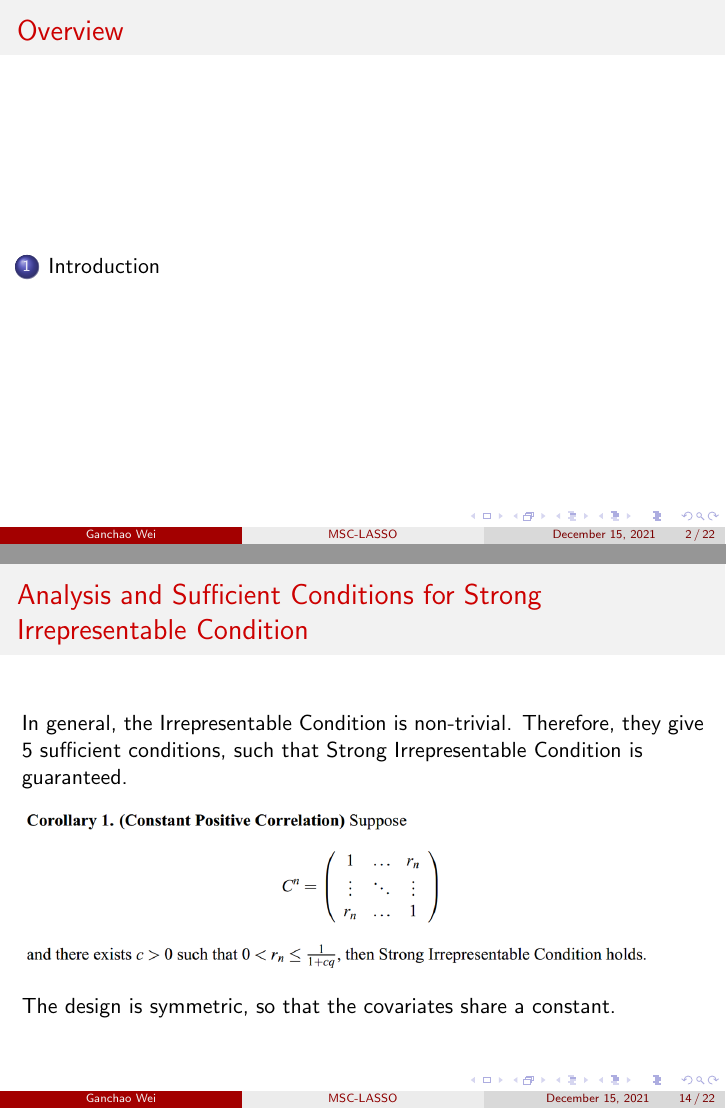
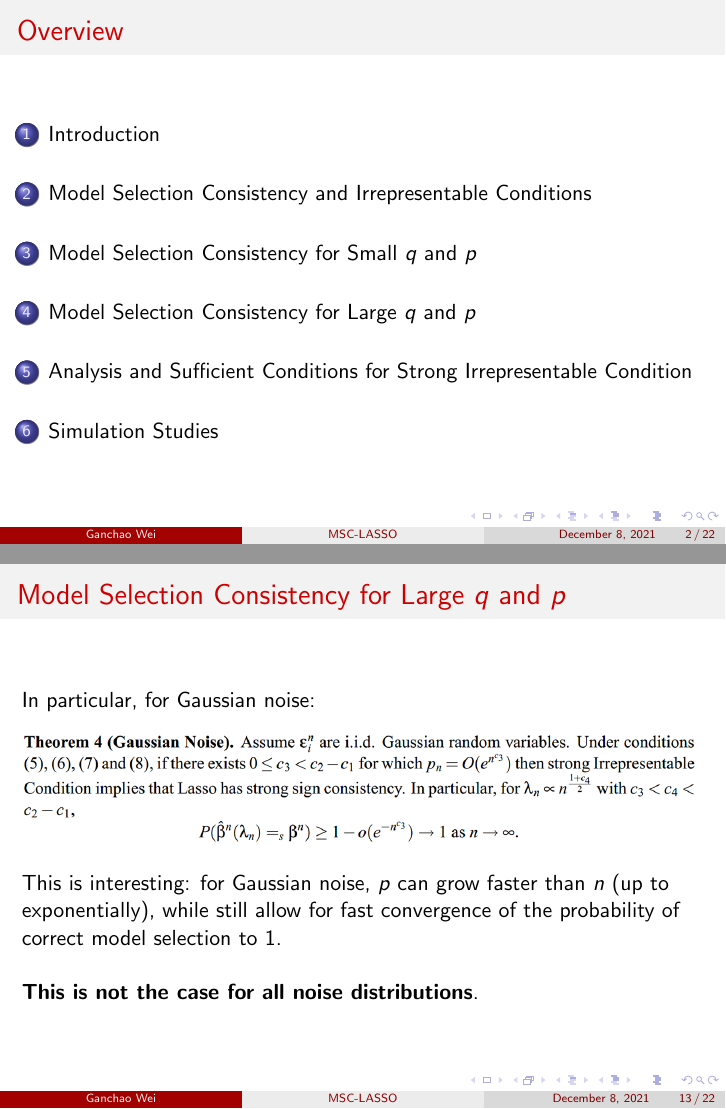
Before and after one commit to weigcdsb/STAT-5665-paper, LaTeX slides (11_model_selection_lasso/slides.tex): pages 2 and 14 of 22 before the commit and pages 2 and 13 of 22 after it, joined at a grey line. The pictures show the PDF file 11_model_selection_lasso/slides.pdf that the author committed with the source.

Commit message:
model_selection_LASSO

```diff
--- a/11_model_selection_lasso/slides.tex
+++ b/11_model_selection_lasso/slides.tex
@@ -133,6 +133,8 @@
 		\vspace{\baselineskip}
 		They found there exists an \textbf{Irrepresentable Condition} that is almost necessary and sufficient for both types of consistency (estimation consistency + model selection consistency)
 	\end{frame}
+
+	\section{Model Selection Consistency and Irrepresentable Conditions}
 
 	\begin{frame}
 		\frametitle{Model Selection Consistency and Irrepresentable Conditions}
@@ -195,6 +197,9 @@
 			larger $\eta$  $\Rightarrow$ easier for Lasso to pick up true model (larger $B_n$ but not impact on $A_n$)
 		\end{itemize}
 	\end{frame}
+
+
+	\section{Model Selection Consistency for Small $q$ and $p$}
 
 	\begin{frame}
 		\frametitle{Model Selection Consistency for Small $q$ and $p$}
@@ -213,11 +218,18 @@
 
 	\begin{frame}
 		\frametitle{Model Selection Consistency for Small $q$ and $p$}
-		They further show that Weak Irrepresentable Condition is also necessary for the weaker general sign sign consistency.
+
+		Theorem 1 shows: Strong Irrepresentable Condition + finite second moment of the noise $\Rightarrow$ strong sign consistency at exponentail rate\\
+		\vspace{\baselineskip}
+		Moreover, by Knight and Fu(2000): $\lambda_n = o(n) \Rightarrow$ LASSO has consistent estimation and asymptotic normality.\\
+		\vspace{\baselineskip}
+		They further show that Weak Irrepresentable Condition is also necessary for the weaker general sign consistency.
 		\begin{figure}
 			\includegraphics[width=1\linewidth]{image007.png}
 		\end{figure}
 	\end{frame}
+
+	\section{Model Selection Consistency for Large $q$ and $p$}
 
 	\begin{frame}
 		\frametitle{Model Selection Consistency for Large $q$ and $p$}
@@ -240,15 +252,22 @@
 
 	\begin{frame}
 		\frametitle{Model Selection Consistency for Large $q$ and $p$}
-		In particular, fr Gaussian noise:
+		In particular, for Gaussian noise:
 		\begin{figure}
 			\includegraphics[width=1\linewidth]{image009.png}
 		\end{figure}
+
+		This is interesting: for Gaussian noise, $p$ can grow faster than $n$ (up to exponentially), while still allow for fast convergence of the probability of correct model selection to 1.\\
+		\vspace{\baselineskip}
+		\textbf{This is not the case for all noise distributions}.
+
 	\end{frame}
+
+	\section{Analysis and Sufficient Conditions for Strong Irrepresentable Condition}
 
 	\begin{frame}
 		\frametitle{Analysis and Sufficient Conditions for Strong Irrepresentable Condition}
-		In general, the Irrepresentable Condition is non-trivial. Therefore, they give 5 sufficient conditions, such that Strong Irrepresentable Condition is guaranteed.
+		In general, the Irrepresentable Condition is non-trivial, when number of zeros and nonzeros are of moderate sizes. Therefore, they give 5 sufficient conditions, such that Strong Irrepresentable Condition is guaranteed.
 		\begin{figure}
 			\includegraphics[width=1\linewidth]{image010.png}
 		\end{figure}
```
Also changed, not shown: 11_model_selection_lasso/slides.pdf, 11_model_selection_lasso/slides.tex (21 more changed lines), 6 other files.
